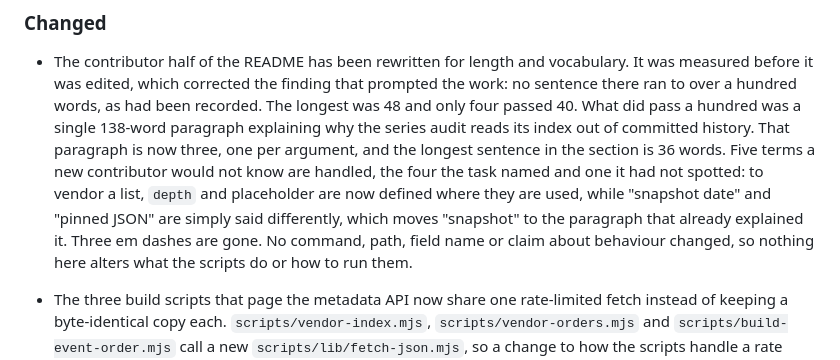
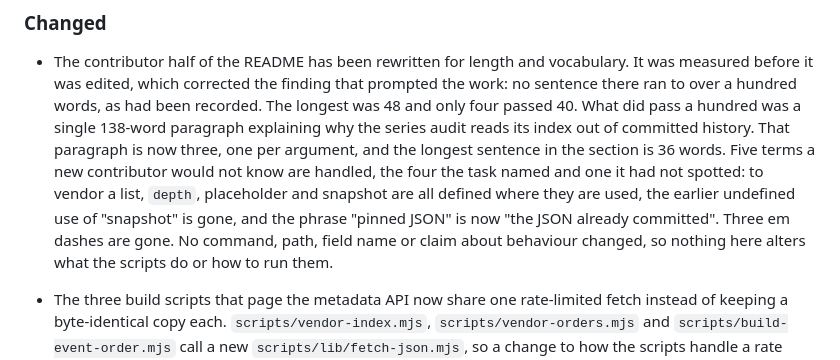
Before and after one commit to raymond-nassar/marvel-reading-tracker, a Markdown page: CHANGELOG.md, the part around the change. GitHub-like rendering.

```diff
--- a/CHANGELOG.md
+++ b/CHANGELOG.md
@@ -57,9 +57,9 @@ quote in a bug report.
   pass a hundred was a single 138-word paragraph explaining why the series audit reads its index out
   of committed history. That paragraph is now three, one per argument, and the longest sentence in
   the section is 36 words. Five terms a new contributor would not know are handled, the four the
-  task named and one it had not spotted: to vendor a list, `depth` and placeholder are now defined
-  where they are used, while "snapshot date" and "pinned JSON" are simply said differently, which
-  moves "snapshot" to the paragraph that already explained it. Three em dashes are gone. No command,
+  task named and one it had not spotted: to vendor a list, `depth`, placeholder and snapshot are
+  all defined where they are used, the earlier undefined use of "snapshot" is gone, and the
+  phrase "pinned JSON" is now "the JSON already committed". Three em dashes are gone. No command,
   path, field name or claim about behaviour changed, so nothing here alters what the scripts do or
   how to run them.
 
```
Also changed, not shown: PRODUCT_BACKLOG.md (+7 -7 lines).
